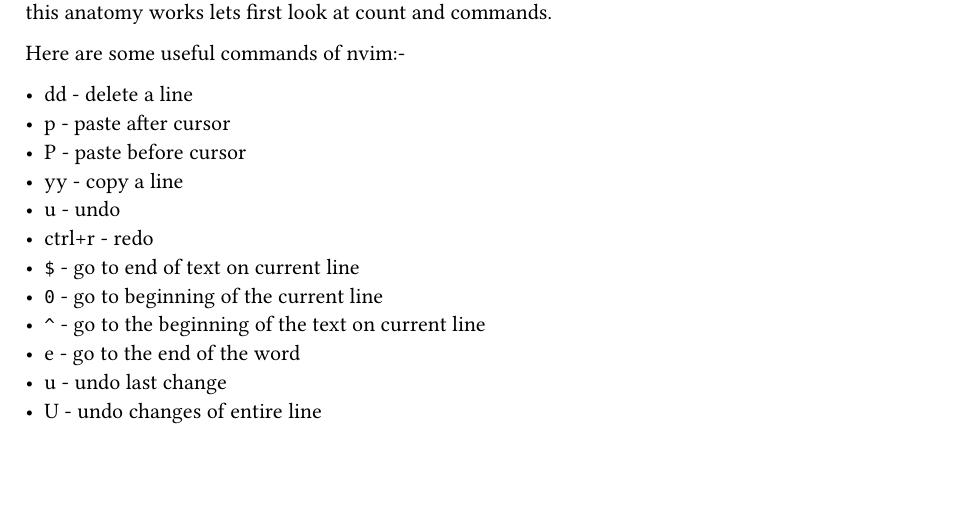
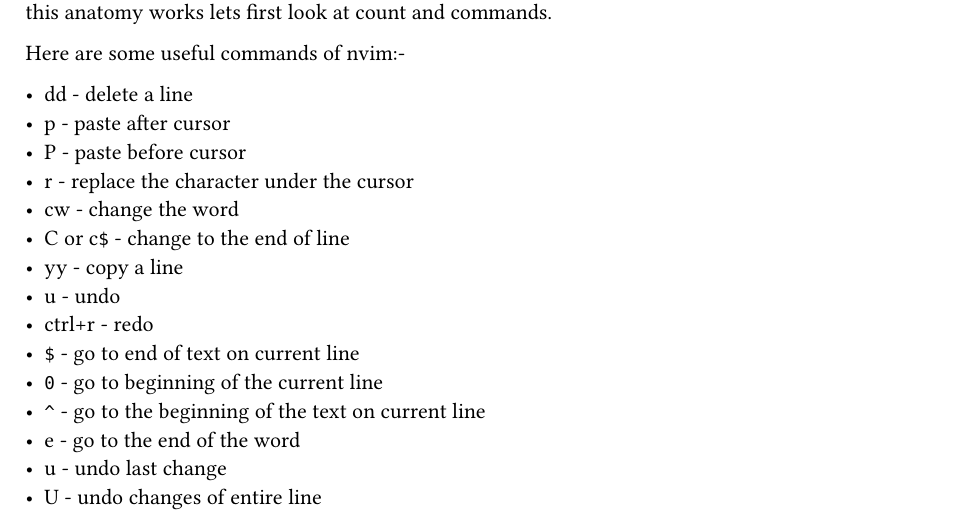
Before and after one commit to Dumb00heavycoder/Learning-NVIM, a Typst document (motions.typ): part of the page, cut so that both start at the same text, the shorter picture padded with empty space. Compiled offline with Typst 0.15.

Commit message:
adding new commands to text

```diff
--- a/motions.typ
+++ b/motions.typ
@@ -21,6 +21,9 @@
   - dd - delete a line
   - p - paste after cursor
   - P - paste before cursor
+  - r - replace the character under the cursor
+  - cw - change the word
+  - C or c`$` - change to the end of line
   - yy - copy a line
   - u - undo
   - ctrl+r - redo
```
